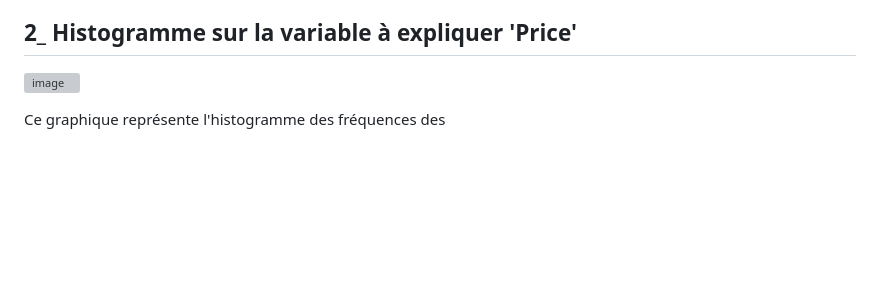
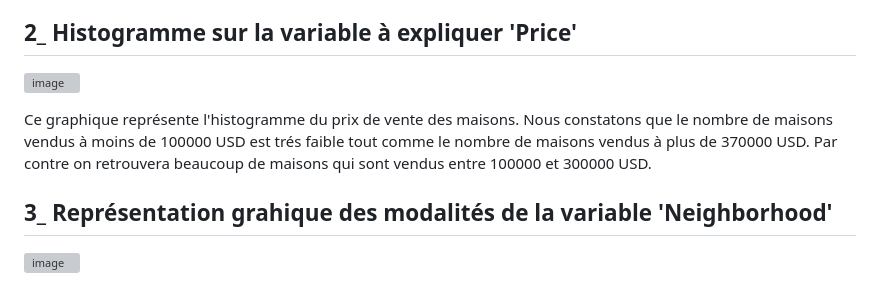
Before and after one commit to Ndeye-Bakhoum/ndeye_rose, a Markdown page: README.md, the part around the change. Drawn GitHub-style; blank space fills up the shorter version; grey boxes are pictures that could not be loaded.

```diff
--- a/README.md
+++ b/README.md
@@ -43,4 +43,8 @@ Le prix de vente maximun des maisons est estimé à 443335.494338 USD et le prix
   ##  2_ Histogramme sur la variable à expliquer 'Price'
   ![image](https://github.com/Ndeye-Bakhoum/ndeye_rose/assets/154429723/21c04d24-c4c9-4914-9d7a-dd0edb382507)
 
-  Ce graphique représente l'histogramme des fréquences des
+Ce graphique représente l'histogramme  du prix de vente des maisons. Nous constatons que le nombre de maisons vendus à moins de 100000 USD est trés faible tout comme le nombre de maisons vendus à plus de 370000 USD. Par contre on retrouvera beaucoup de maisons qui sont vendus entre 100000 et 300000 USD.
+
+ ##  3_ Représentation grahique des modalités de la variable 'Neighborhood'
+
+![image](https://github.com/Ndeye-Bakhoum/ndeye_rose/assets/154429723/630262cc-8d2a-4a45-81a2-bda63676010e)
```
